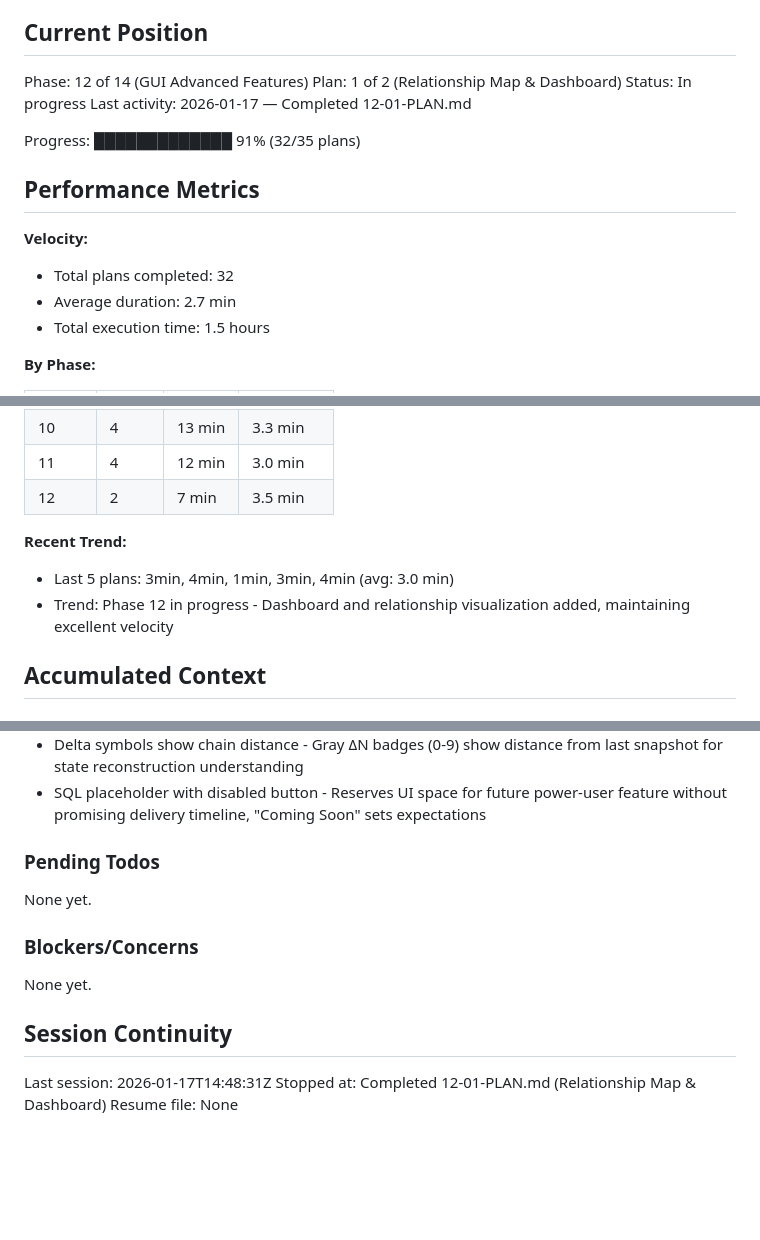
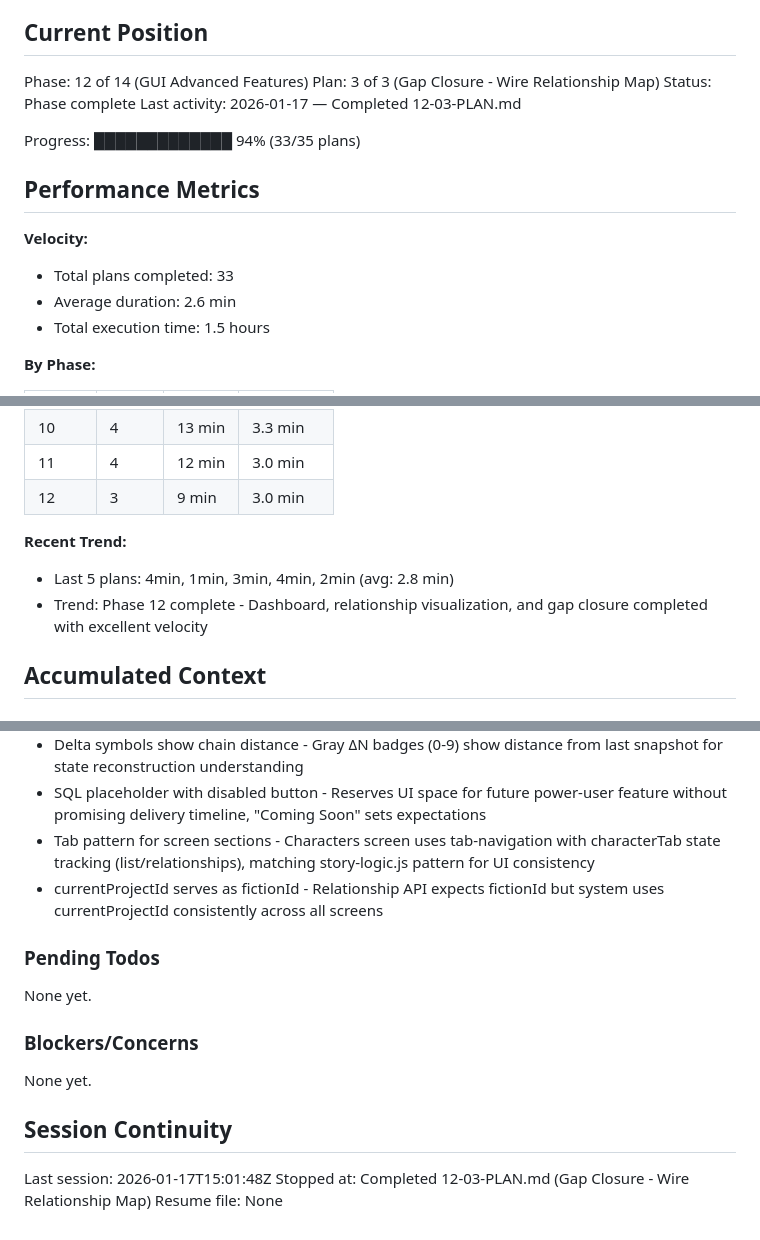
Before and after one commit to fayettec/TripleThink, a Markdown page: .planning/STATE.md, 3 parts joined by grey strips. Rendered like a GitHub page; blank space fills up the shorter version.

Commit message:
docs(12-03): complete gap closure plan
Tasks completed: 2/2
- Load relationship-map.js in index.html
- Add Relationships tab to characters screen

SUMMARY: .planning/phases/12-gui-advanced-features/12-03-SUMMARY.md

```diff
--- a/.planning/STATE.md
+++ b/.planning/STATE.md
@@ -10,17 +10,17 @@ See: .planning/PROJECT.md (updated 2026-01-16)
 ## Current Position
 
 Phase: 12 of 14 (GUI Advanced Features)
-Plan: 1 of 2 (Relationship Map & Dashboard)
-Status: In progress
-Last activity: 2026-01-17 — Completed 12-01-PLAN.md
+Plan: 3 of 3 (Gap Closure - Wire Relationship Map)
+Status: Phase complete
+Last activity: 2026-01-17 — Completed 12-03-PLAN.md
 
-Progress: █████████████ 91% (32/35 plans)
+Progress: █████████████ 94% (33/35 plans)
 
 ## Performance Metrics
 
 **Velocity:**
-- Total plans completed: 32
-- Average duration: 2.7 min
+- Total plans completed: 33
+- Average duration: 2.6 min
 - Total execution time: 1.5 hours
 
 **By Phase:**
@@ -38,11 +38,11 @@ Progress: █████████████ 91% (32/35 plans)
 | 09 | 3 | 10 min | 3.3 min |
 | 10 | 4 | 13 min | 3.3 min |
 | 11 | 4 | 12 min | 3.0 min |
-| 12 | 2 | 7 min | 3.5 min |
+| 12 | 3 | 9 min | 3.0 min |
 
 **Recent Trend:**
-- Last 5 plans: 3min, 4min, 1min, 3min, 4min (avg: 3.0 min)
-- Trend: Phase 12 in progress - Dashboard and relationship visualization added, maintaining excellent velocity
+- Last 5 plans: 4min, 1min, 3min, 4min, 2min (avg: 2.8 min)
+- Trend: Phase 12 complete - Dashboard, relationship visualization, and gap closure completed with excellent velocity
 
 ## Accumulated Context
 
@@ -190,6 +190,8 @@ Recent decisions affecting current work:
 - Snapshot anchors every 10 events - Heuristic (sequence_index % 10 === 0) shows anchor points where full state snapshots exist, gold badge with ⚓ icon for visual distinction
 - Delta symbols show chain distance - Gray ΔN badges (0-9) show distance from last snapshot for state reconstruction understanding
 - SQL placeholder with disabled button - Reserves UI space for future power-user feature without promising delivery timeline, "Coming Soon" sets expectations
+- Tab pattern for screen sections - Characters screen uses tab-navigation with characterTab state tracking (list/relationships), matching story-logic.js pattern for UI consistency
+- currentProjectId serves as fictionId - Relationship API expects fictionId but system uses currentProjectId consistently across all screens
 
 ### Pending Todos
 
@@ -201,6 +203,6 @@ None yet.
 
 ## Session Continuity
 
-Last session: 2026-01-17T14:48:31Z
-Stopped at: Completed 12-01-PLAN.md (Relationship Map & Dashboard)
+Last session: 2026-01-17T15:01:48Z
+Stopped at: Completed 12-03-PLAN.md (Gap Closure - Wire Relationship Map)
 Resume file: None
```
Also changed, not shown: 1 other file.
